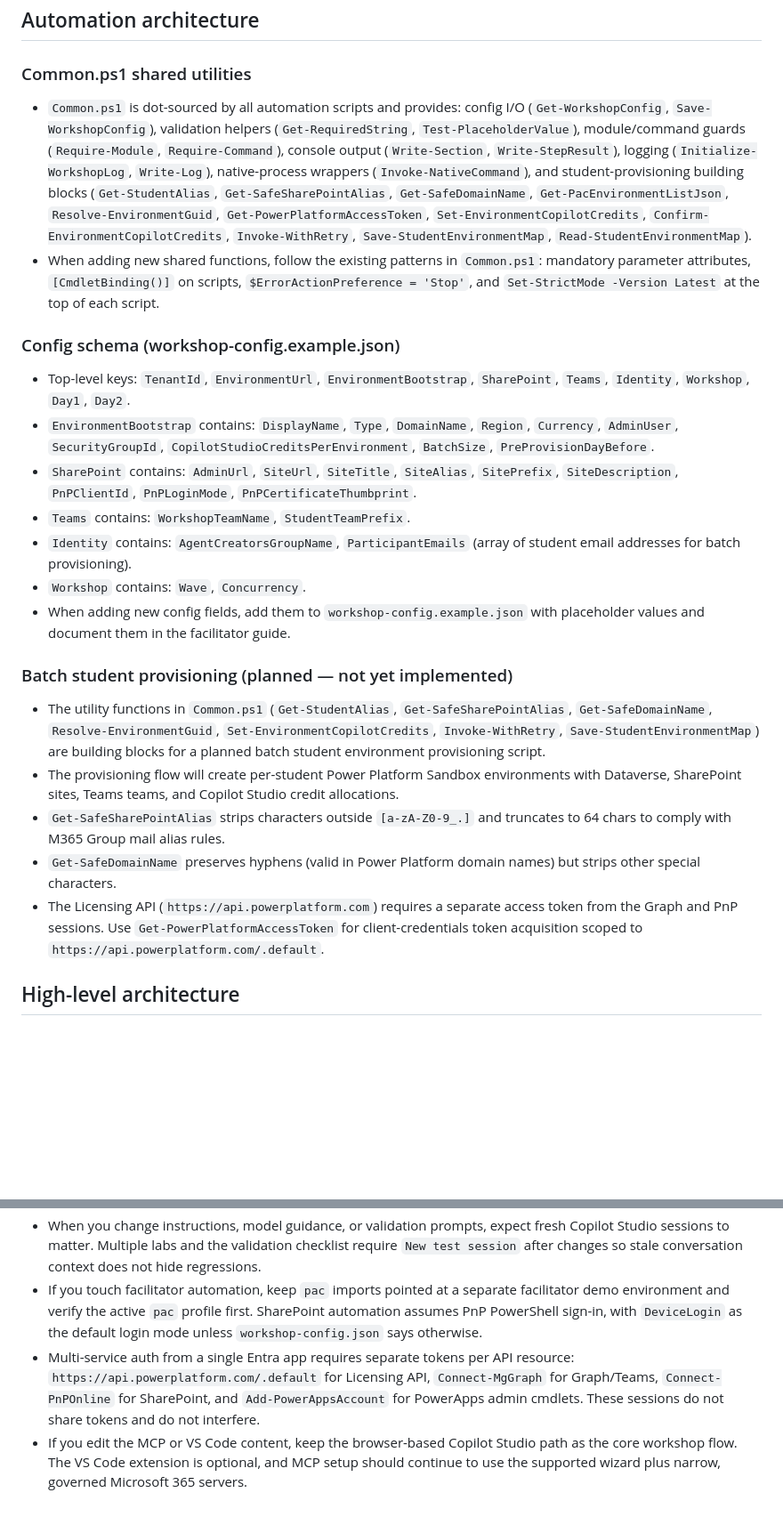
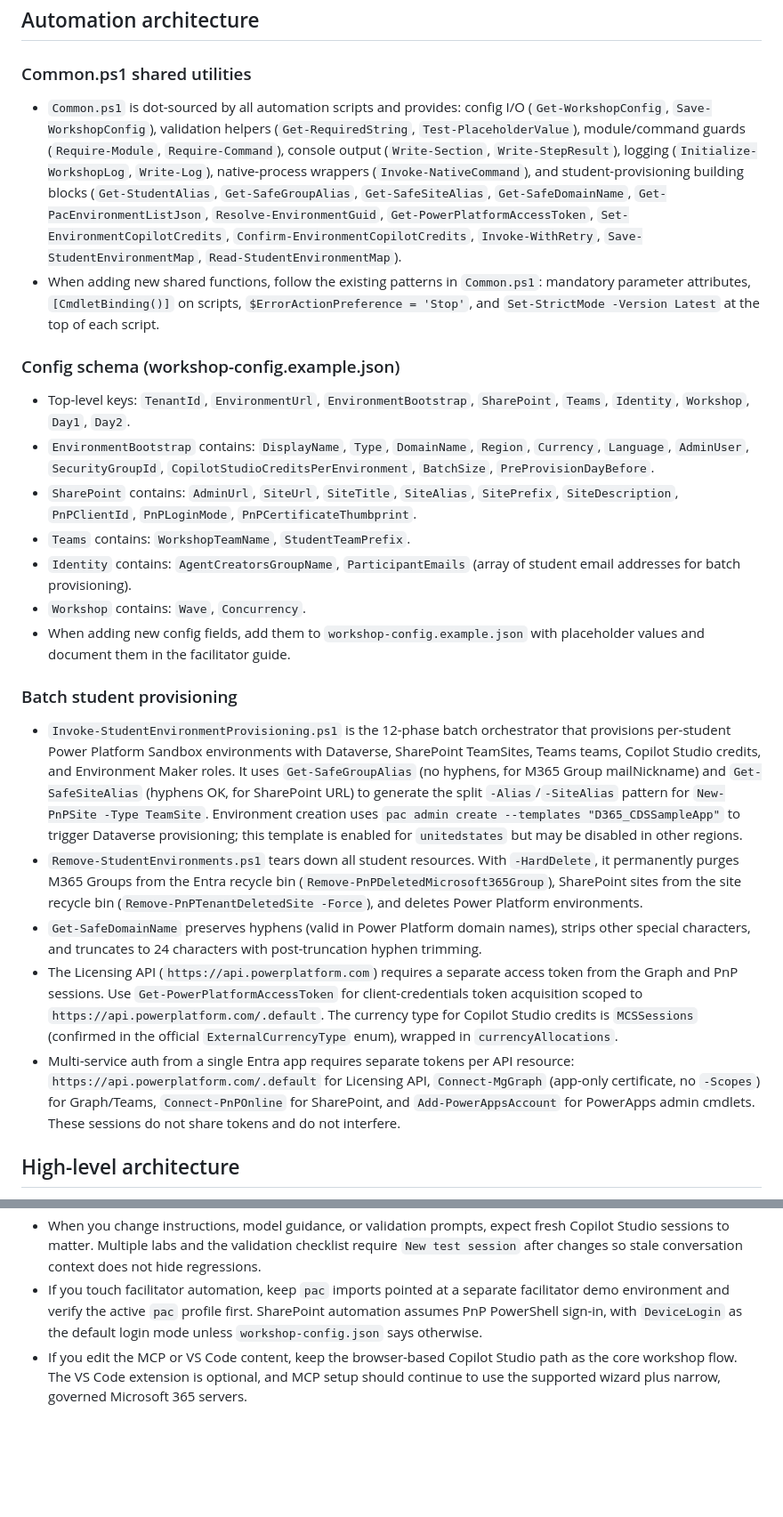
Before and after one commit to judeper/copilot-studio-workshop, a Markdown page: .github/copilot-instructions.md, 2 parts joined by grey strips. Shown at 89% size. GitHub-like rendering; blank space fills up the shorter version.

Commit message:
Update AI instructions: reflect implemented provisioning scripts
Replace 'planned — not yet implemented' section with documentation of the
actual Invoke-StudentEnvironmentProvisioning.ps1 and Remove-StudentEnvironments.ps1
scripts. Update function names (Get-SafeGroupAlias/Get-SafeSiteAlias replacing
Get-SafeSharePointAlias), add Language to config schema, document split
-Alias/-SiteAlias pattern, D365_CDSSampleApp template, MCSSessions currency
type, and multi-service auth architecture. Remove duplicate auth convention
from Key conventions (now in provisioning section).

Co-authored-by: Copilot <223556219+Copilot@users.noreply.github.com>

```diff
--- a/.github/copilot-instructions.md
+++ b/.github/copilot-instructions.md
@@ -43,24 +43,24 @@
 ## Automation architecture
 
 ### Common.ps1 shared utilities
-- `Common.ps1` is dot-sourced by all automation scripts and provides: config I/O (`Get-WorkshopConfig`, `Save-WorkshopConfig`), validation helpers (`Get-RequiredString`, `Test-PlaceholderValue`), module/command guards (`Require-Module`, `Require-Command`), console output (`Write-Section`, `Write-StepResult`), logging (`Initialize-WorkshopLog`, `Write-Log`), native-process wrappers (`Invoke-NativeCommand`), and student-provisioning building blocks (`Get-StudentAlias`, `Get-SafeSharePointAlias`, `Get-SafeDomainName`, `Get-PacEnvironmentListJson`, `Resolve-EnvironmentGuid`, `Get-PowerPlatformAccessToken`, `Set-EnvironmentCopilotCredits`, `Confirm-EnvironmentCopilotCredits`, `Invoke-WithRetry`, `Save-StudentEnvironmentMap`, `Read-StudentEnvironmentMap`).
+- `Common.ps1` is dot-sourced by all automation scripts and provides: config I/O (`Get-WorkshopConfig`, `Save-WorkshopConfig`), validation helpers (`Get-RequiredString`, `Test-PlaceholderValue`), module/command guards (`Require-Module`, `Require-Command`), console output (`Write-Section`, `Write-StepResult`), logging (`Initialize-WorkshopLog`, `Write-Log`), native-process wrappers (`Invoke-NativeCommand`), and student-provisioning building blocks (`Get-StudentAlias`, `Get-SafeGroupAlias`, `Get-SafeSiteAlias`, `Get-SafeDomainName`, `Get-PacEnvironmentListJson`, `Resolve-EnvironmentGuid`, `Get-PowerPlatformAccessToken`, `Set-EnvironmentCopilotCredits`, `Confirm-EnvironmentCopilotCredits`, `Invoke-WithRetry`, `Save-StudentEnvironmentMap`, `Read-StudentEnvironmentMap`).
 - When adding new shared functions, follow the existing patterns in `Common.ps1`: mandatory parameter attributes, `[CmdletBinding()]` on scripts, `$ErrorActionPreference = 'Stop'`, and `Set-StrictMode -Version Latest` at the top of each script.
 
 ### Config schema (workshop-config.example.json)
 - Top-level keys: `TenantId`, `EnvironmentUrl`, `EnvironmentBootstrap`, `SharePoint`, `Teams`, `Identity`, `Workshop`, `Day1`, `Day2`.
-- `EnvironmentBootstrap` contains: `DisplayName`, `Type`, `DomainName`, `Region`, `Currency`, `AdminUser`, `SecurityGroupId`, `CopilotStudioCreditsPerEnvironment`, `BatchSize`, `PreProvisionDayBefore`.
+- `EnvironmentBootstrap` contains: `DisplayName`, `Type`, `DomainName`, `Region`, `Currency`, `Language`, `AdminUser`, `SecurityGroupId`, `CopilotStudioCreditsPerEnvironment`, `BatchSize`, `PreProvisionDayBefore`.
 - `SharePoint` contains: `AdminUrl`, `SiteUrl`, `SiteTitle`, `SiteAlias`, `SitePrefix`, `SiteDescription`, `PnPClientId`, `PnPLoginMode`, `PnPCertificateThumbprint`.
 - `Teams` contains: `WorkshopTeamName`, `StudentTeamPrefix`.
 - `Identity` contains: `AgentCreatorsGroupName`, `ParticipantEmails` (array of student email addresses for batch provisioning).
 - `Workshop` contains: `Wave`, `Concurrency`.
 - When adding new config fields, add them to `workshop-config.example.json` with placeholder values and document them in the facilitator guide.
 
-### Batch student provisioning (planned — not yet implemented)
-- The utility functions in `Common.ps1` (`Get-StudentAlias`, `Get-SafeSharePointAlias`, `Get-SafeDomainName`, `Resolve-EnvironmentGuid`, `Set-EnvironmentCopilotCredits`, `Invoke-WithRetry`, `Save-StudentEnvironmentMap`) are building blocks for a planned batch student environment provisioning script.
-- The provisioning flow will create per-student Power Platform Sandbox environments with Dataverse, SharePoint sites, Teams teams, and Copilot Studio credit allocations.
-- `Get-SafeSharePointAlias` strips characters outside `[a-zA-Z0-9_.]` and truncates to 64 chars to comply with M365 Group mail alias rules.
-- `Get-SafeDomainName` preserves hyphens (valid in Power Platform domain names) but strips other special characters.
-- The Licensing API (`https://api.powerplatform.com`) requires a separate access token from the Graph and PnP sessions. Use `Get-PowerPlatformAccessToken` for client-credentials token acquisition scoped to `https://api.powerplatform.com/.default`.
+### Batch student provisioning
+- `Invoke-StudentEnvironmentProvisioning.ps1` is the 12-phase batch orchestrator that provisions per-student Power Platform Sandbox environments with Dataverse, SharePoint TeamSites, Teams teams, Copilot Studio credits, and Environment Maker roles. It uses `Get-SafeGroupAlias` (no hyphens, for M365 Group mailNickname) and `Get-SafeSiteAlias` (hyphens OK, for SharePoint URL) to generate the split `-Alias`/`-SiteAlias` pattern for `New-PnPSite -Type TeamSite`. Environment creation uses `pac admin create --templates "D365_CDSSampleApp"` to trigger Dataverse provisioning; this template is enabled for `unitedstates` but may be disabled in other regions.
+- `Remove-StudentEnvironments.ps1` tears down all student resources. With `-HardDelete`, it permanently purges M365 Groups from the Entra recycle bin (`Remove-PnPDeletedMicrosoft365Group`), SharePoint sites from the site recycle bin (`Remove-PnPTenantDeletedSite -Force`), and deletes Power Platform environments.
+- `Get-SafeDomainName` preserves hyphens (valid in Power Platform domain names), strips other special characters, and truncates to 24 characters with post-truncation hyphen trimming.
+- The Licensing API (`https://api.powerplatform.com`) requires a separate access token from the Graph and PnP sessions. Use `Get-PowerPlatformAccessToken` for client-credentials token acquisition scoped to `https://api.powerplatform.com/.default`. The currency type for Copilot Studio credits is `MCSSessions` (confirmed in the official `ExternalCurrencyType` enum), wrapped in `currencyAllocations`.
+- Multi-service auth from a single Entra app requires separate tokens per API resource: `https://api.powerplatform.com/.default` for Licensing API, `Connect-MgGraph` (app-only certificate, no `-Scopes`) for Graph/Teams, `Connect-PnPOnline` for SharePoint, and `Add-PowerAppsAccount` for PowerApps admin cmdlets. These sessions do not share tokens and do not interfere.
 
 ## High-level architecture
 
@@ -87,5 +87,4 @@
 - Prefer generally available platform guidance. The repo standard is `GPT-5 Chat` as the baseline model when available in the participant's region, with `GPT-4.1` (labeled "Default" in the picker) as the explicit GA fallback. Use current GA terminology such as the unified activity and transcript view, and the in-product MCP onboarding wizard rather than hand-editing secrets or describing non-GA flows. Per-prompt content moderation uses a single Low/Moderate/High slider covering all four harm categories collectively.
 - When you change instructions, model guidance, or validation prompts, expect fresh Copilot Studio sessions to matter. Multiple labs and the validation checklist require `New test session` after changes so stale conversation context does not hide regressions.
 - If you touch facilitator automation, keep `pac` imports pointed at a separate facilitator demo environment and verify the active `pac` profile first. SharePoint automation assumes PnP PowerShell sign-in, with `DeviceLogin` as the default login mode unless `workshop-config.json` says otherwise.
-- Multi-service auth from a single Entra app requires separate tokens per API resource: `https://api.powerplatform.com/.default` for Licensing API, `Connect-MgGraph` for Graph/Teams, `Connect-PnPOnline` for SharePoint, and `Add-PowerAppsAccount` for PowerApps admin cmdlets. These sessions do not share tokens and do not interfere.
 - If you edit the MCP or VS Code content, keep the browser-based Copilot Studio path as the core workshop flow. The VS Code extension is optional, and MCP setup should continue to use the supported wizard plus narrow, governed Microsoft 365 servers.
```
